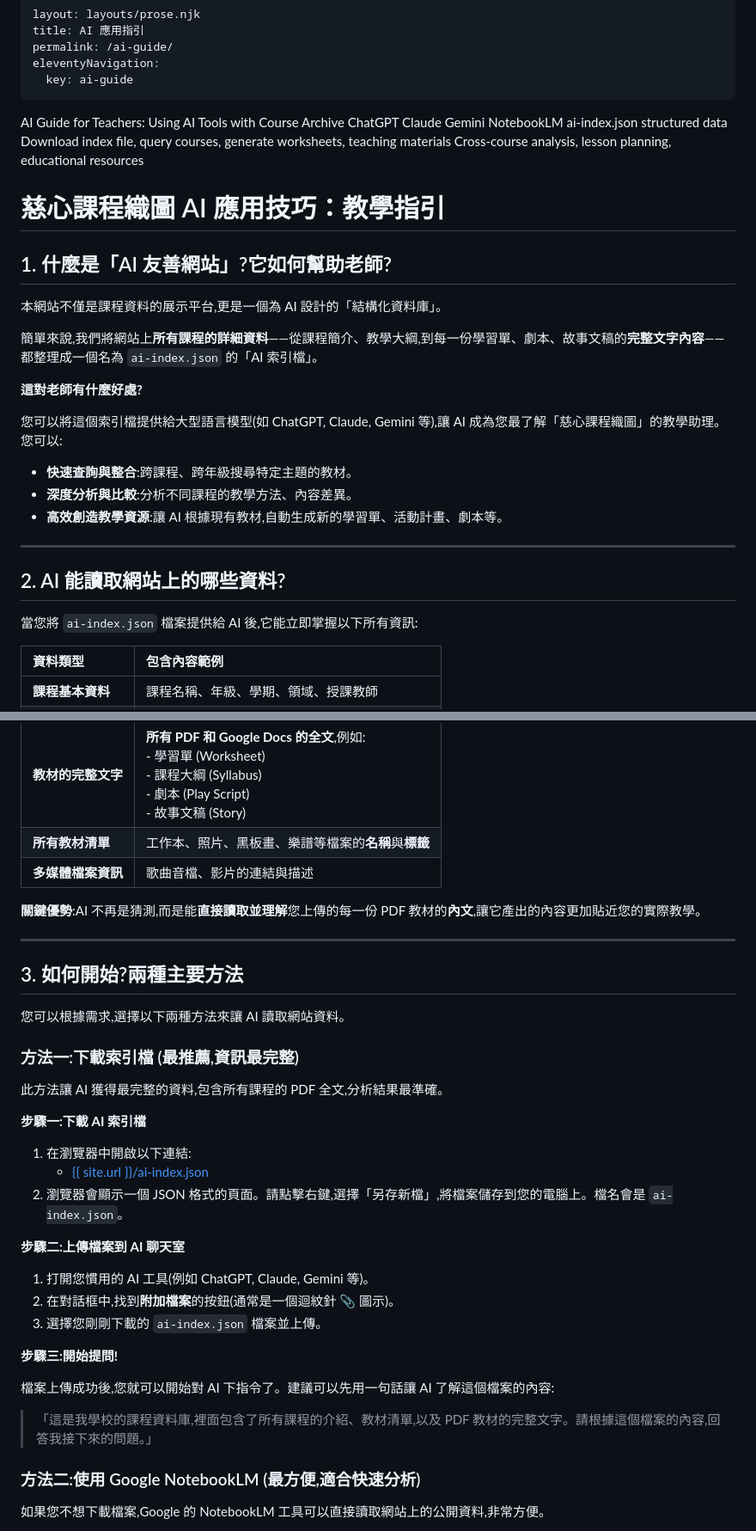
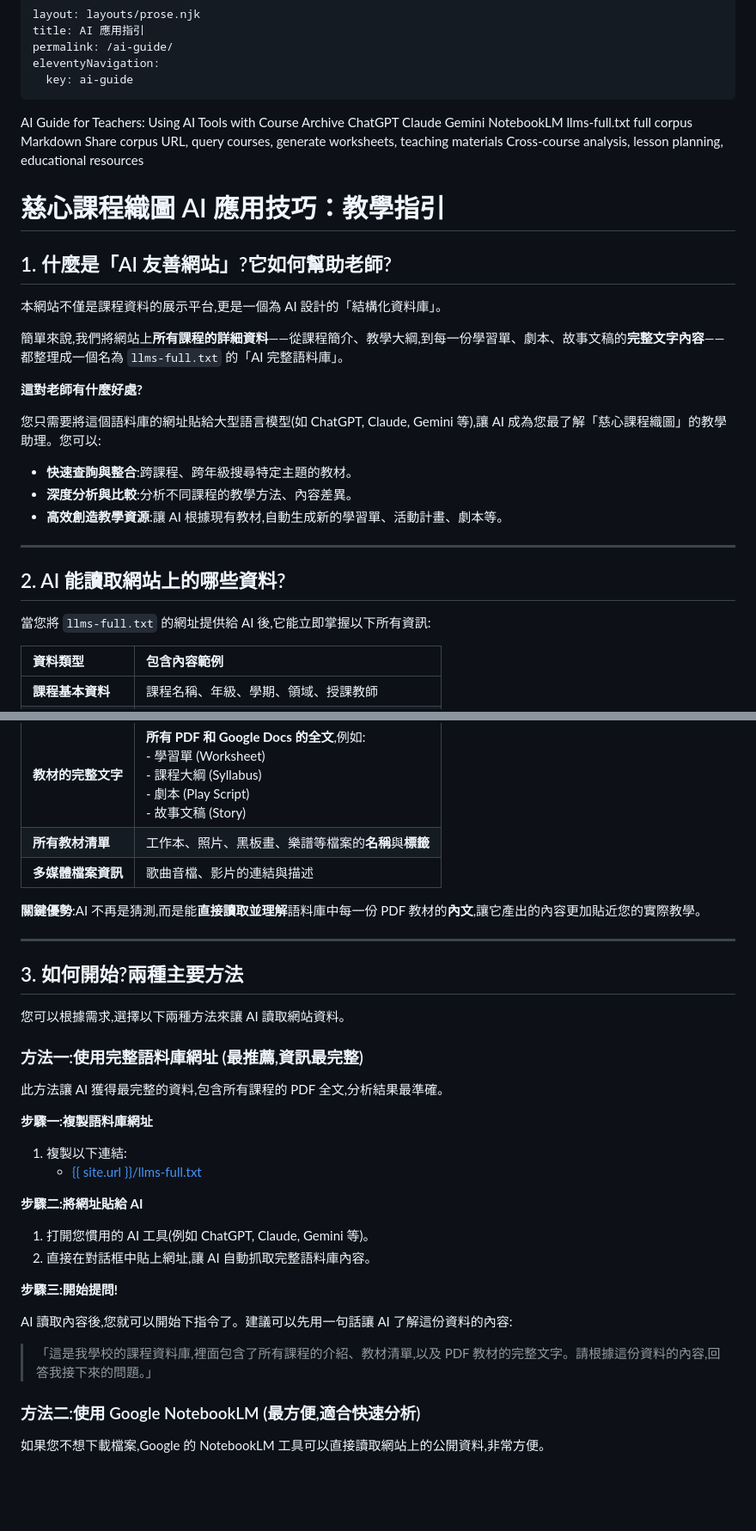
Before and after one commit to dylankuo84137/course-site-starter, a Markdown page: src/ai-guide/index.md, 2 parts joined by grey strips. Shown at 86% size. Rendered like a GitHub page; blank space fills up the shorter version.

Commit message:
docs(ai-guide): repoint zh-TW guide from ai-index.json to llms-full.txt URL
Changes Method 1 from download-and-upload flow to sharing the corpus URL
directly with AI tools. Updates intro, section 2 description, and role-prompt
to reference llms-full.txt instead of ai-index.json.

Co-Authored-By: Claude Sonnet 4.6 <noreply@anthropic.com>

```diff
--- a/src/ai-guide/index.md
+++ b/src/ai-guide/index.md
@@ -8,8 +8,8 @@ eleventyNavigation:
 
 <div style="position: absolute; left: -9999px; width: 1px; height: 1px; overflow: hidden;" aria-hidden="true" lang="en-US">
   AI Guide for Teachers: Using AI Tools with Course Archive
-  ChatGPT Claude Gemini NotebookLM ai-index.json structured data
-  Download index file, query courses, generate worksheets, teaching materials
+  ChatGPT Claude Gemini NotebookLM llms-full.txt full corpus Markdown
+  Share corpus URL, query courses, generate worksheets, teaching materials
   Cross-course analysis, lesson planning, educational resources
 </div>
 
@@ -19,11 +19,11 @@ eleventyNavigation:
 
 本網站不僅是課程資料的展示平台,更是一個為 AI 設計的「結構化資料庫」。
 
-簡單來說,我們將網站上**所有課程的詳細資料**——從課程簡介、教學大綱,到每一份學習單、劇本、故事文稿的**完整文字內容**——都整理成一個名為 `ai-index.json` 的「AI 索引檔」。
+簡單來說,我們將網站上**所有課程的詳細資料**——從課程簡介、教學大綱,到每一份學習單、劇本、故事文稿的**完整文字內容**——都整理成一個名為 `llms-full.txt` 的「AI 完整語料庫」。
 
 **這對老師有什麼好處?**
 
-您可以將這個索引檔提供給大型語言模型(如 ChatGPT, Claude, Gemini 等),讓 AI 成為您最了解「慈心課程織圖」的教學助理。您可以:
+您只需要將這個語料庫的網址貼給大型語言模型(如 ChatGPT, Claude, Gemini 等),讓 AI 成為您最了解「慈心課程織圖」的教學助理。您可以:
 
 *   **快速查詢與整合**:跨課程、跨年級搜尋特定主題的教材。
 *   **深度分析與比較**:分析不同課程的教學方法、內容差異。
@@ -33,7 +33,7 @@ eleventyNavigation:
 
 ## 2. AI 能讀取網站上的哪些資料?
 
-當您將 `ai-index.json` 檔案提供給 AI 後,它能立即掌握以下所有資訊:
+當您將 `llms-full.txt` 的網址提供給 AI 後,它能立即掌握以下所有資訊:
 
 | 資料類型 | 包含內容範例 |
 | :--- | :--- |
@@ -43,7 +43,7 @@ eleventyNavigation:
 | **所有教材清單** | 工作本、照片、黑板畫、樂譜等檔案的**名稱**與**標籤** |
 | **多媒體檔案資訊** | 歌曲音檔、影片的連結與描述 |
 
-**關鍵優勢**:AI 不再是猜測,而是能**直接讀取並理解**您上傳的每一份 PDF 教材的**內文**,讓它產出的內容更加貼近您的實際教學。
+**關鍵優勢**:AI 不再是猜測,而是能**直接讀取並理解**語料庫中每一份 PDF 教材的**內文**,讓它產出的內容更加貼近您的實際教學。
 
 ---
 
@@ -51,27 +51,25 @@ eleventyNavigation:
 
 您可以根據需求,選擇以下兩種方法來讓 AI 讀取網站資料。
 
-### 方法一:下載索引檔 (最推薦,資訊最完整)
+### 方法一:使用完整語料庫網址 (最推薦,資訊最完整)
 
 此方法讓 AI 獲得最完整的資料,包含所有課程的 PDF 全文,分析結果最準確。
 
-**步驟一:下載 AI 索引檔**
+**步驟一:複製語料庫網址**
 
-1.  在瀏覽器中開啟以下連結:
-    *   <a href="{{ site.url }}/ai-index.json" target="_blank">{{ site.url }}/ai-index.json</a>
-2.  瀏覽器會顯示一個 JSON 格式的頁面。請點擊右鍵,選擇「另存新檔」,將檔案儲存到您的電腦上。檔名會是 `ai-index.json`。
+1.  複製以下連結:
+    *   <a href="{{ site.url }}/llms-full.txt" target="_blank">{{ site.url }}/llms-full.txt</a>
 
-**步驟二:上傳檔案到 AI 聊天室**
+**步驟二:將網址貼給 AI**
 
 1.  打開您慣用的 AI 工具(例如 ChatGPT, Claude, Gemini 等)。
-2.  在對話框中,找到**附加檔案**的按鈕(通常是一個迴紋針 📎 圖示)。
-3.  選擇您剛剛下載的 `ai-index.json` 檔案並上傳。
+2.  直接在對話框中貼上網址,讓 AI 自動抓取完整語料庫內容。
 
 **步驟三:開始提問!**
 
-檔案上傳成功後,您就可以開始對 AI 下指令了。建議可以先用一句話讓 AI 了解這個檔案的內容:
+AI 讀取內容後,您就可以開始下指令了。建議可以先用一句話讓 AI 了解這份資料的內容:
 
-> 「這是我學校的課程資料庫,裡面包含了所有課程的介紹、教材清單,以及 PDF 教材的完整文字。請根據這個檔案的內容,回答我接下來的問題。」
+> 「這是我學校的課程資料庫,裡面包含了所有課程的介紹、教材清單,以及 PDF 教材的完整文字。請根據這份資料的內容,回答我接下來的問題。」
 
 ### 方法二:使用 Google NotebookLM (最方便,適合快速分析)
 
```
Also changed, not shown: other parts of src/ai-guide/index.md (+1 -1 lines).
